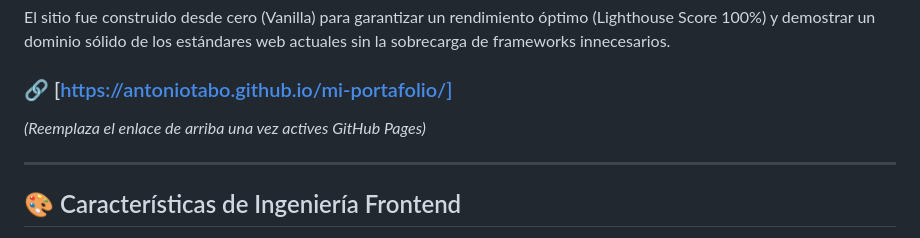
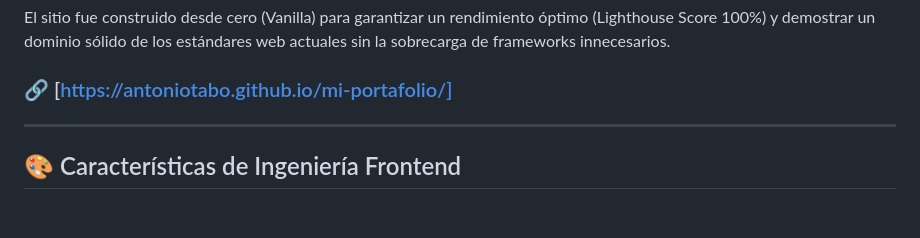
Before and after one commit to antoniotabo/mi-portafolio, a Markdown page: README.md, the part around the change. Drawn GitHub-style; blank space fills up the shorter version.

Commit message:
Update README
Removed placeholder note for GitHub Pages link.

```diff
--- a/README.md
+++ b/README.md
@@ -15,7 +15,7 @@ Este proyecto aloja el código fuente de mi portafolio profesional en línea. El
 El sitio fue construido desde cero (Vanilla) para garantizar un rendimiento óptimo (Lighthouse Score 100%) y demostrar un dominio sólido de los estándares web actuales sin la sobrecarga de frameworks innecesarios.
 
 ### 🔗 [https://antoniotabo.github.io/mi-portafolio/]
-*(Reemplaza el enlace de arriba una vez actives GitHub Pages)*
+
 
 ---
 
```
